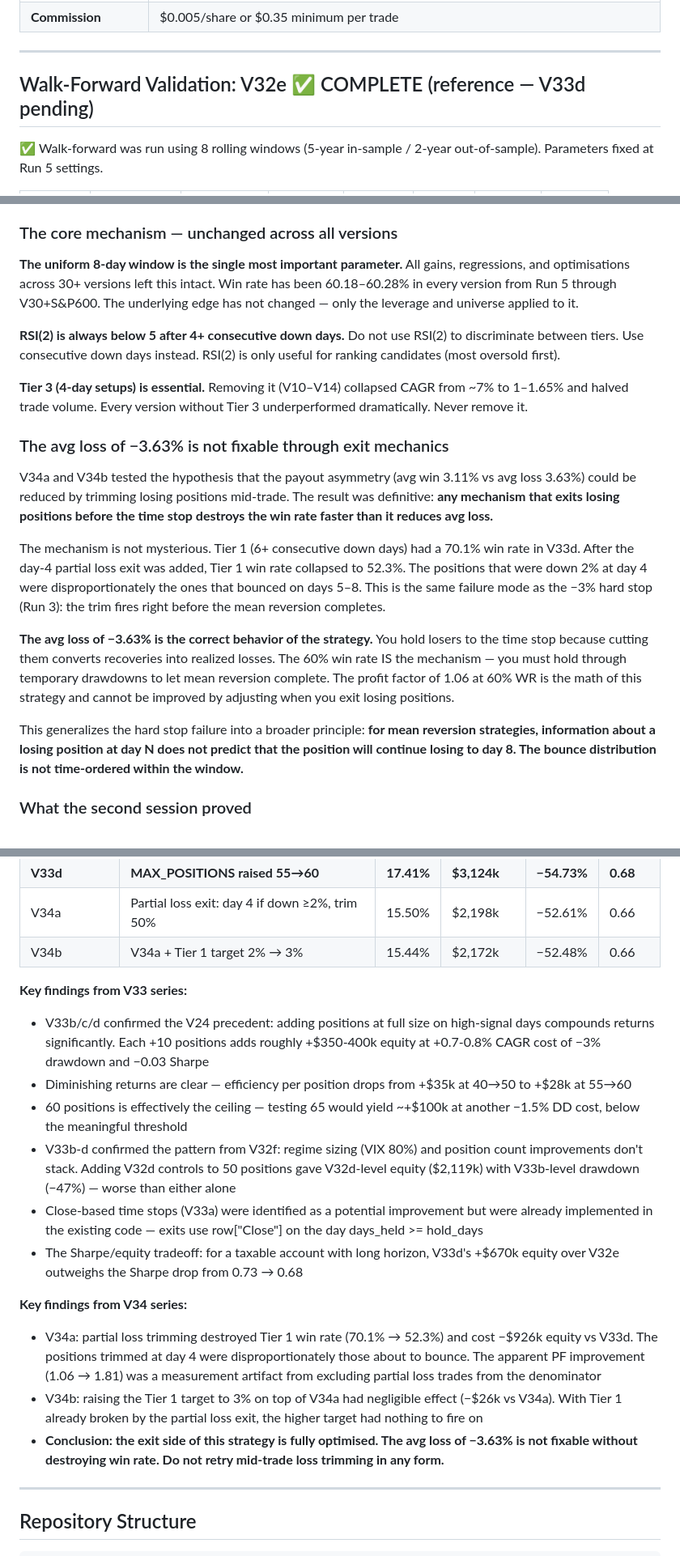
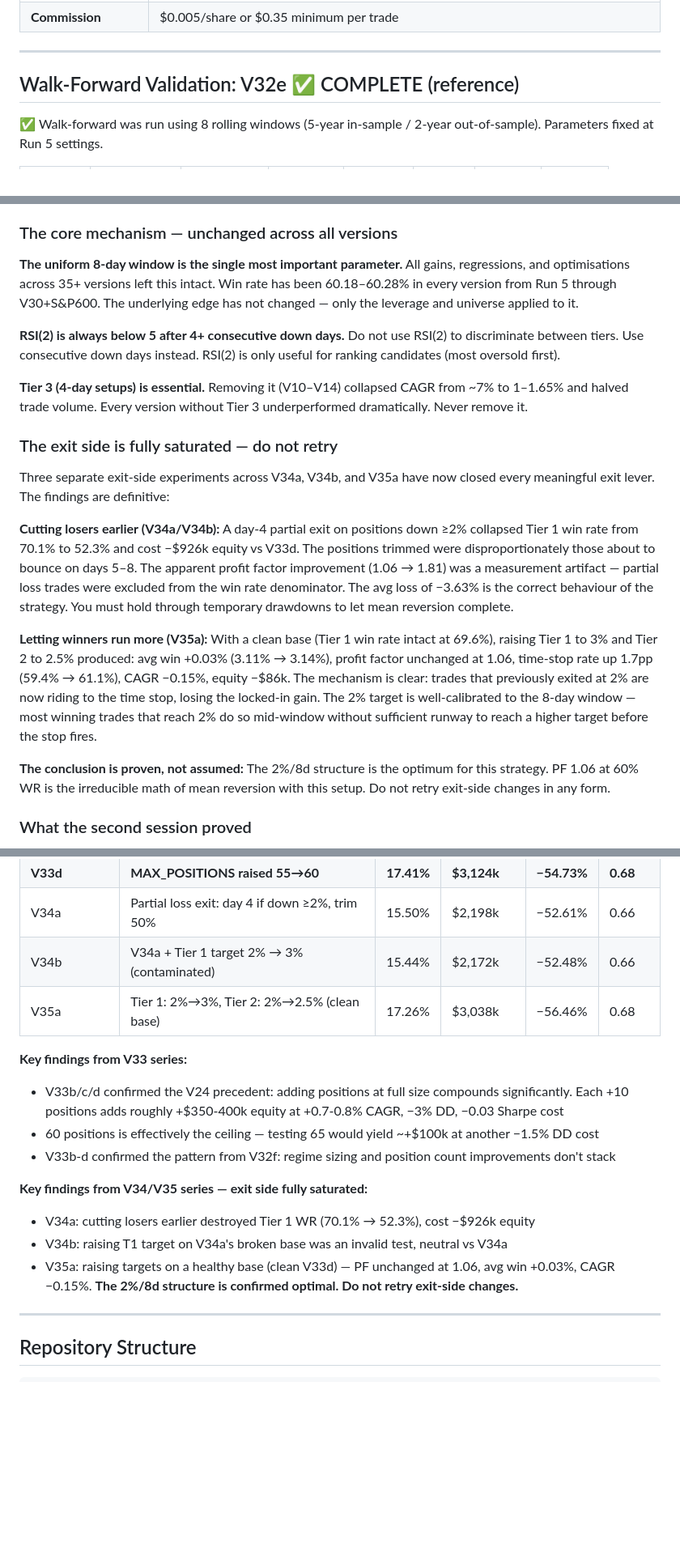
Before and after one commit to ckurau/naive-mean-reversion, a Markdown page: README-nmr.md, 3 parts joined by grey strips. Shown at 81% size. Drawn GitHub-style; blank space fills up the shorter version.

```diff
--- a/README-nmr.md
+++ b/README-nmr.md
@@ -118,7 +118,7 @@ Walk-forward confirmed V33d has genuine OOS edge. Results exceeded pass criteria
 
 ---
 
-## Walk-Forward Validation: V32e ✅ COMPLETE (reference — V33d pending)
+## Walk-Forward Validation: V32e ✅ COMPLETE (reference)
 
 ✅ Walk-forward was run using 8 rolling windows (5-year in-sample / 2-year out-of-sample). Parameters fixed at Run 5 settings.
 
@@ -224,21 +224,21 @@ Adding the S&P SmallCap 600 universe improved OOS avg CAGR from 13.69% to 15.65%
 
 ### The core mechanism — unchanged across all versions
 
-**The uniform 8-day window is the single most important parameter.** All gains, regressions, and optimisations across 30+ versions left this intact. Win rate has been 60.18–60.28% in every version from Run 5 through V30+S&P600. The underlying edge has not changed — only the leverage and universe applied to it.
+**The uniform 8-day window is the single most important parameter.** All gains, regressions, and optimisations across 35+ versions left this intact. Win rate has been 60.18–60.28% in every version from Run 5 through V30+S&P600. The underlying edge has not changed — only the leverage and universe applied to it.
 
 **RSI(2) is always below 5 after 4+ consecutive down days.** Do not use RSI(2) to discriminate between tiers. Use consecutive down days instead. RSI(2) is only useful for ranking candidates (most oversold first).
 
 **Tier 3 (4-day setups) is essential.** Removing it (V10–V14) collapsed CAGR from ~7% to 1–1.65% and halved trade volume. Every version without Tier 3 underperformed dramatically. Never remove it.
 
-### The avg loss of −3.63% is not fixable through exit mechanics
+### The exit side is fully saturated — do not retry
 
-V34a and V34b tested the hypothesis that the payout asymmetry (avg win 3.11% vs avg loss 3.63%) could be reduced by trimming losing positions mid-trade. The result was definitive: **any mechanism that exits losing positions before the time stop destroys the win rate faster than it reduces avg loss.**
+Three separate exit-side experiments across V34a, V34b, and V35a have now closed every meaningful exit lever. The findings are definitive:
 
-The mechanism is not mysterious. Tier 1 (6+ consecutive down days) had a 70.1% win rate in V33d. After the day-4 partial loss exit was added, Tier 1 win rate collapsed to 52.3%. The positions that were down 2% at day 4 were disproportionately the ones that bounced on days 5–8. This is the same failure mode as the −3% hard stop (Run 3): the trim fires right before the mean reversion completes.
+**Cutting losers earlier (V34a/V34b):** A day-4 partial exit on positions down ≥2% collapsed Tier 1 win rate from 70.1% to 52.3% and cost −$926k equity vs V33d. The positions trimmed were disproportionately those about to bounce on days 5–8. The apparent profit factor improvement (1.06 → 1.81) was a measurement artifact — partial loss trades were excluded from the win rate denominator. The avg loss of −3.63% is the correct behaviour of the strategy. You must hold through temporary drawdowns to let mean reversion complete.
 
-**The avg loss of −3.63% is the correct behavior of the strategy.** You hold losers to the time stop because cutting them converts recoveries into realized losses. The 60% win rate IS the mechanism — you must hold through temporary drawdowns to let mean reversion complete. The profit factor of 1.06 at 60% WR is the math of this strategy and cannot be improved by adjusting when you exit losing positions.
+**Letting winners run more (V35a):** With a clean base (Tier 1 win rate intact at 69.6%), raising Tier 1 to 3% and Tier 2 to 2.5% produced: avg win +0.03% (3.11% → 3.14%), profit factor unchanged at 1.06, time-stop rate up 1.7pp (59.4% → 61.1%), CAGR −0.15%, equity −$86k. The mechanism is clear: trades that previously exited at 2% are now riding to the time stop, losing the locked-in gain. The 2% target is well-calibrated to the 8-day window — most winning trades that reach 2% do so mid-window without sufficient runway to reach a higher target before the stop fires.
 
-This generalizes the hard stop failure into a broader principle: **for mean reversion strategies, information about a losing position at day N does not predict that the position will continue losing to day 8. The bounce distribution is not time-ordered within the window.**
+**The conclusion is proven, not assumed:** The 2%/8d structure is the optimum for this strategy. PF 1.06 at 60% WR is the irreducible math of mean reversion with this setup. Do not retry exit-side changes in any form.
 
 ### What the second session proved
 
@@ -603,20 +602,18 @@ Genuine improvements that would improve the strategy edge, not just sizing:
 | V33c | MAX_POSITIONS raised 50→55 | 17.16% | $2,982k | −53.27% | 0.69 |
 | **V33d** | **MAX_POSITIONS raised 55→60** | **17.41%** | **$3,124k** | **−54.73%** | **0.68** |
 | V34a | Partial loss exit: day 4 if down ≥2%, trim 50% | 15.50% | $2,198k | −52.61% | 0.66 |
-| V34b | V34a + Tier 1 target 2% → 3% | 15.44% | $2,172k | −52.48% | 0.66 |
+| V34b | V34a + Tier 1 target 2% → 3% (contaminated) | 15.44% | $2,172k | −52.48% | 0.66 |
+| V35a | Tier 1: 2%→3%, Tier 2: 2%→2.5% (clean base) | 17.26% | $3,038k | −56.46% | 0.68 |
 
 **Key findings from V33 series:**
-- V33b/c/d confirmed the V24 precedent: adding positions at full size on high-signal days compounds returns significantly. Each +10 positions adds roughly +$350-400k equity at +0.7-0.8% CAGR cost of −3% drawdown and −0.03 Sharpe
-- Diminishing returns are clear — efficiency per position drops from +$35k at 40→50 to +$28k at 55→60
-- 60 positions is effectively the ceiling — testing 65 would yield ~+$100k at another −1.5% DD cost, below the meaningful threshold
-- V33b-d confirmed the pattern from V32f: regime sizing (VIX 80%) and position count improvements don't stack. Adding V32d controls to 50 positions gave V32d-level equity ($2,119k) with V33b-level drawdown (−47%) — worse than either alone
-- Close-based time stops (V33a) were identified as a potential improvement but were already implemented in the existing code — exits use row["Close"] on the day days_held >= hold_days
-- The Sharpe/equity tradeoff: for a taxable account with long horizon, V33d's +$670k equity over V32e outweighs the Sharpe drop from 0.73 → 0.68
+- V33b/c/d confirmed the V24 precedent: adding positions at full size compounds significantly. Each +10 positions adds roughly +$350-400k equity at +0.7-0.8% CAGR, −3% DD, −0.03 Sharpe cost
+- 60 positions is effectively the ceiling — testing 65 would yield ~+$100k at another −1.5% DD cost
+- V33b-d confirmed the pattern from V32f: regime sizing and position count improvements don't stack
 
-**Key findings from V34 series:**
-- V34a: partial loss trimming destroyed Tier 1 win rate (70.1% → 52.3%) and cost −$926k equity vs V33d. The positions trimmed at day 4 were disproportionately those about to bounce. The apparent PF improvement (1.06 → 1.81) was a measurement artifact from excluding partial loss trades from the denominator
-- V34b: raising the Tier 1 target to 3% on top of V34a had negligible effect (−$26k vs V34a). With Tier 1 already broken by the partial loss exit, the higher target had nothing to fire on
-- **Conclusion: the exit side of this strategy is fully optimised. The avg loss of −3.63% is not fixable without destroying win rate. Do not retry mid-trade loss trimming in any form.**
+**Key findings from V34/V35 series — exit side fully saturated:**
+- V34a: cutting losers earlier destroyed Tier 1 WR (70.1% → 52.3%), cost −$926k equity
+- V34b: raising T1 target on V34a's broken base was an invalid test, neutral vs V34a
+- V35a: raising targets on a healthy base (clean V33d) — PF unchanged at 1.06, avg win +0.03%, CAGR −0.15%. **The 2%/8d structure is confirmed optimal. Do not retry exit-side changes.**
 
 ---
 
```
Also changed, not shown: other parts of README-nmr.md (+11 -12 lines).
